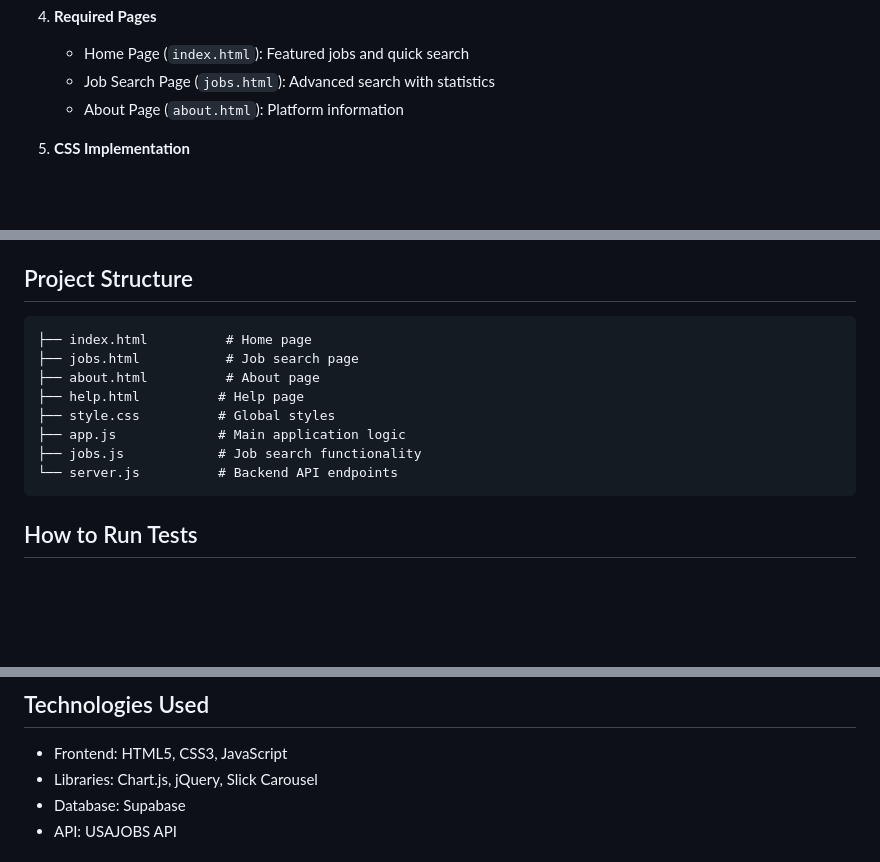
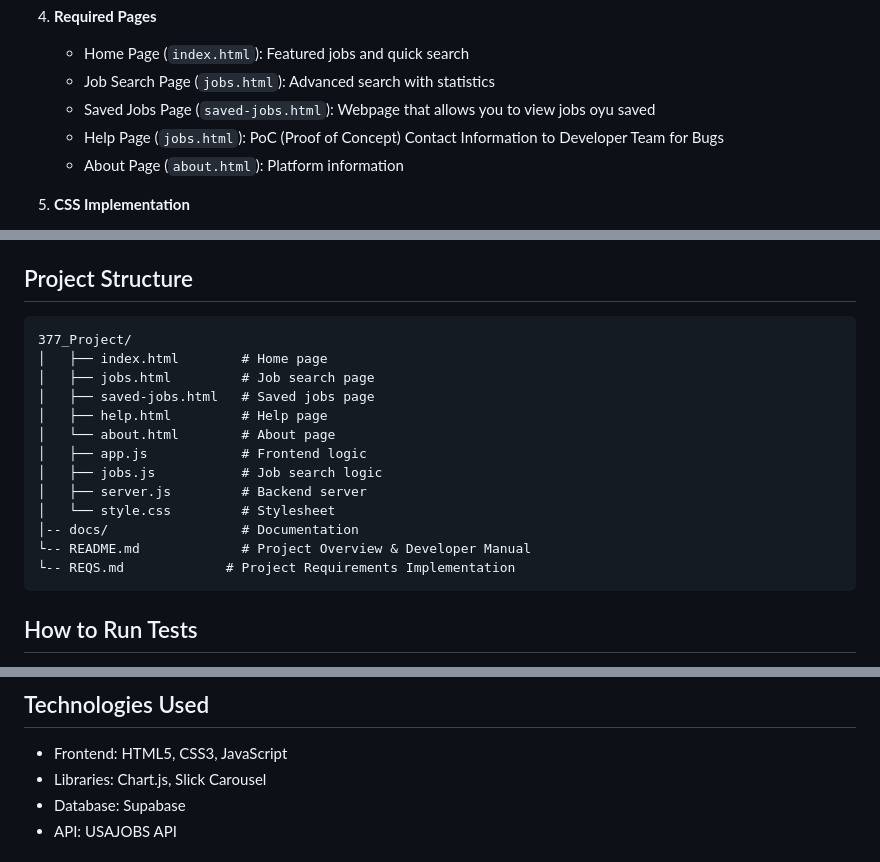
Before and after one commit to umdaaron/377_Project, a Markdown page: README.md, 3 parts joined by grey strips. GitHub-like rendering; blank space fills up the shorter version.

````diff
--- a/README.md
+++ b/README.md
@@ -41,6 +41,8 @@ GradJobs is a web application designed to help recent graduates find federal job
 4. **Required Pages**
    - Home Page (`index.html`): Featured jobs and quick search
    - Job Search Page (`jobs.html`): Advanced search with statistics
+   - Saved Jobs Page (`saved-jobs.html`): Webpage that allows you to view jobs oyu saved
+   - Help Page (`jobs.html`): PoC (Proof of Concept) Contact Information to Developer Team for Bugs
    - About Page (`about.html`): Platform information
 
 5. **CSS Implementation**
@@ -60,14 +62,19 @@ GradJobs is a web application designed to help recent graduates find federal job
 
 ## Project Structure
 ```
-├── index.html          # Home page
-├── jobs.html           # Job search page
-├── about.html          # About page
-├── help.html          # Help page
-├── style.css          # Global styles
-├── app.js             # Main application logic
-├── jobs.js            # Job search functionality
-└── server.js          # Backend API endpoints
+377_Project/
+│   ├── index.html        # Home page
+│   ├── jobs.html         # Job search page
+│   ├── saved-jobs.html   # Saved jobs page
+│   ├── help.html         # Help page
+│   └── about.html        # About page
+│   ├── app.js            # Frontend logic
+│   ├── jobs.js           # Job search logic
+│   ├── server.js         # Backend server
+│   └── style.css         # Stylesheet
+│-- docs/                 # Documentation
+└-- README.md             # Project Overview & Developer Manual
+└-- REQS.md             # Project Requirements Implementation
 ```
 ## How to Run Tests
 
@@ -81,7 +88,7 @@ GradJobs is a web application designed to help recent graduates find federal job
 
 ## Technologies Used
 - Frontend: HTML5, CSS3, JavaScript
-- Libraries: Chart.js, jQuery, Slick Carousel
+- Libraries: Chart.js, Slick Carousel
 - Database: Supabase
 - API: USAJOBS API
 
````
Also changed, not shown: other parts of README.md (+1 -1 lines).
